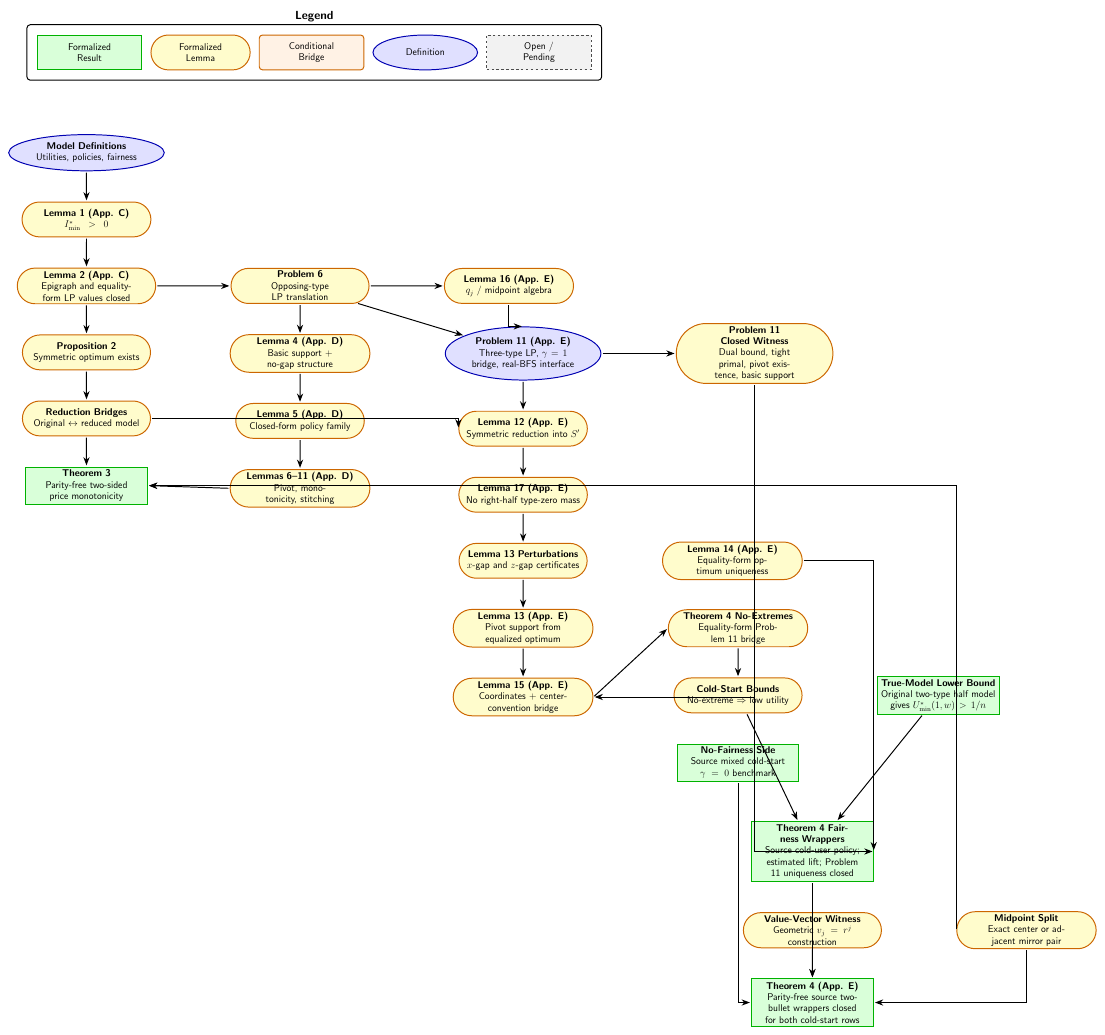
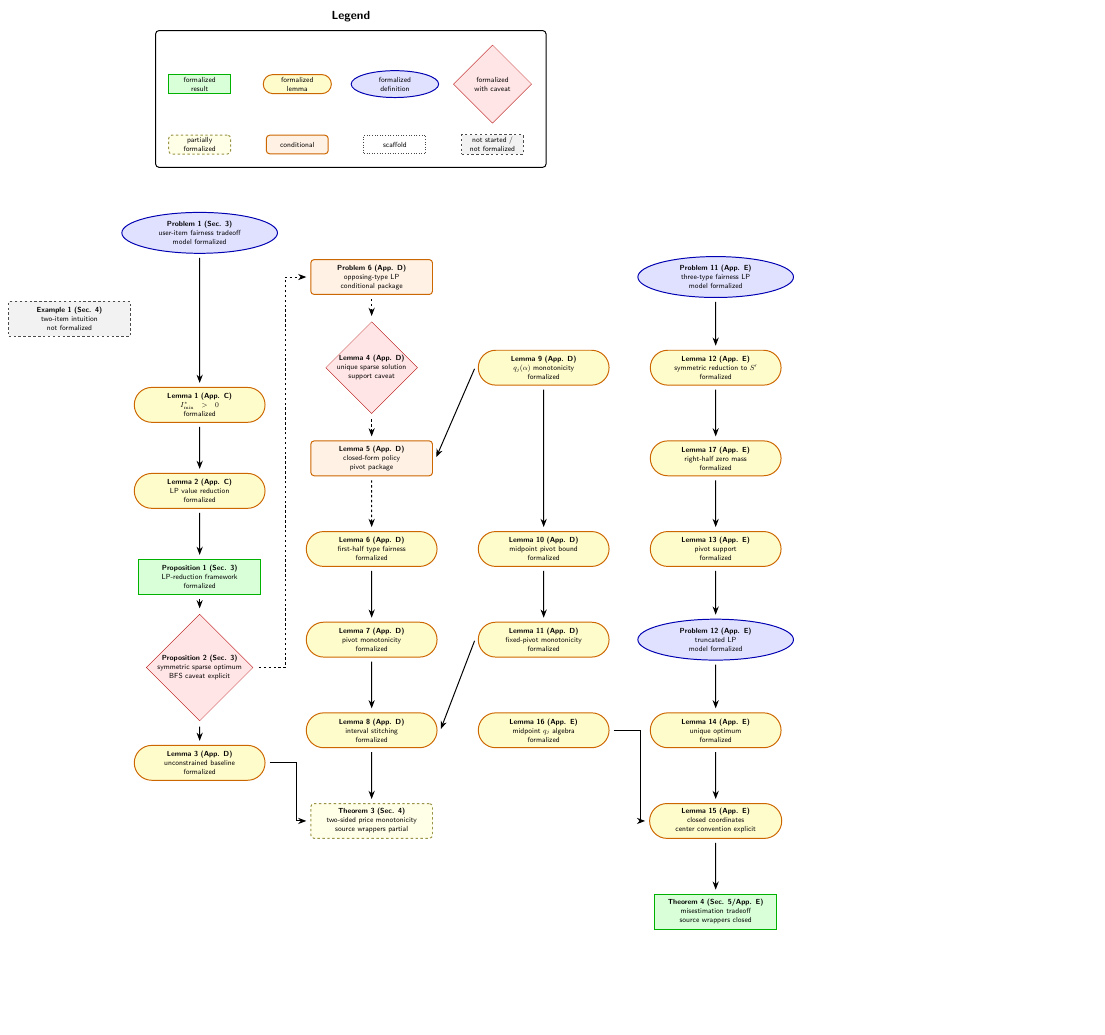
Before and after one commit to nikhgarg/EconCSLib, a LaTeX figure (papers/GCG24UserItemFairness/DependencyDAG.tex): the whole page, the shorter picture padded with empty space. Compiled offline with pdfLaTeX.

Commit message:
Update GCG dependency DAG

```diff
--- a/papers/GCG24UserItemFairness/DependencyDAG.tex
+++ b/papers/GCG24UserItemFairness/DependencyDAG.tex
@@ -2,117 +2,201 @@
 \input{../../docs/tikz/dag_preamble.tex}
 
 \begin{document}
-\begin{tikzpicture}[node distance=1.3cm and 3.2cm]
 
-% --- Legend ---
-\node[dag_result, text width=2.6cm] (legRes) {Formalized Result};
-\node[dag_lemma, right=0.35cm of legRes, text width=2.6cm] (legLem) {Formalized Lemma};
-\node[dag_conditional, right=0.35cm of legLem, text width=2.8cm] (legCond) {Conditional Bridge};
-\node[dag_model, right=0.35cm of legCond, text width=2.5cm] (legDef) {Definition};
-\node[dag_unformalized, right=0.35cm of legDef, text width=2.7cm] (legOpen) {Open / Pending};
-\daglegend{(legRes)(legLem)(legCond)(legDef)(legOpen)}{Legend}
+% Visual validation loop:
+% 1. Compile this file after every substantive DAG edit.
+% 2. Inspect the rendered PDF/PNG, not just the TeX source.
+% 3. Increase spacing or reroute arrows until no box, legend, edge, or label overlaps.
+%
+% This DAG is paper-facing: nodes are source examples, problems, lemmas,
+% propositions, and theorems. Implementation helpers and selected-BFS variants
+% are tracked in the README rather than as graph nodes.
 
-% --- Core model, reduction, and Theorem 3 ---
-\node[dag_model, below=2.3cm of Legend, xshift=-9.8cm] (BaseDefs)
-  {\textbf{Model Definitions} \\ Utilities, policies, fairness};
-\node[dag_lemma, below=of BaseDefs] (Lemma1)
-  {\textbf{Lemma 1 (App. C)} \\ $I^*_{\min} > 0$};
-\node[dag_lemma, below=of Lemma1] (Lemma2)
-  {\textbf{Lemma 2 (App. C)} \\ Epigraph and equality-form LP values closed};
-\node[dag_lemma, below=of Lemma2] (Prop2)
-  {\textbf{Proposition 2} \\ Symmetric optimum exists};
-\node[dag_lemma, below=of Prop2] (Reduction)
-  {\textbf{Reduction Bridges} \\ Original $\leftrightarrow$ reduced model};
-\node[dag_result, below=of Reduction] (Theorem3)
-  {\textbf{Theorem 3} \\ Parity-free two-sided price monotonicity};
+\begin{tikzpicture}[
+  x=1cm,
+  y=1cm,
+  every node/.append style={font=\sffamily\small, outer sep=4pt}
+]
 
-% --- Problem 6 / Appendix D structure ---
-\node[dag_lemma, right=of Lemma2] (Problem6)
-  {\textbf{Problem 6} \\ Opposing-type LP translation};
-\node[dag_lemma, below=of Problem6] (Lemma4)
-  {\textbf{Lemma 4 (App. D)} \\ Basic support + no-gap structure};
-\node[dag_lemma, below=of Lemma4] (Lemma5)
-  {\textbf{Lemma 5 (App. D)} \\ Closed-form policy family};
-\node[dag_lemma, below=of Lemma5] (Lemmas6to11)
-  {\textbf{Lemmas 6--11 (App. D)} \\ Pivot, monotonicity, stitching};
-\node[dag_lemma, right=of Problem6] (Lemma16)
-  {\textbf{Lemma 16 (App. E)} \\ $q_j$ / midpoint algebra};
+% --- Legend: README status vocabulary plus formalized node-type styles. ---
+\node[dag_result, dag_template_legend] (legRes) at (0,0) {formalized\\result};
+\node[dag_lemma, dag_template_legend] (legLem) at (4.2,0) {formalized\\lemma};
+\node[dag_model, dag_template_legend] (legDef) at (8.4,0) {formalized\\definition};
+\node[dag_caveat, dag_template_legend] (legCav) at (12.6,0) {formalized\\with caveat};
+\node[dag_partial, dag_template_legend] (legPart) at (0,-2.6) {partially\\formalized};
+\node[dag_conditional, dag_template_legend] (legCond) at (4.2,-2.6) {conditional};
+\node[dag_scaffold, dag_template_legend] (legScaf) at (8.4,-2.6) {scaffold};
+\node[dag_unformalized, dag_template_legend] (legNot) at (12.6,-2.6) {not started /\\not formalized};
+\daglegend{(legRes)(legLem)(legDef)(legCav)(legPart)(legCond)(legScaf)(legNot)}{Legend}
 
-% --- Problem 11 and Theorem 4 support structure ---
-\node[dag_model, right=of Lemma4] (Problem11)
-  {\textbf{Problem 11 (App. E)} \\ Three-type LP, $\gamma=1$ bridge, real-BFS interface};
-\node[dag_lemma, right=of Problem11] (Problem11Dual)
-  {\textbf{Problem 11 Closed Witness} \\ Dual bound, tight primal, pivot existence, basic support};
-\node[dag_lemma, below=of Problem11] (Lemma12)
-  {\textbf{Lemma 12 (App. E)} \\ Symmetric reduction into $S'$};
-\node[dag_lemma, below=of Lemma12] (Lemma17)
-  {\textbf{Lemma 17 (App. E)} \\ No right-half type-zero mass};
-\node[dag_lemma, below=of Lemma17] (NoGap)
-  {\textbf{Lemma 13 Perturbations} \\ $x$-gap and $z$-gap certificates};
-\node[dag_lemma, below=of NoGap] (Lemma13)
-  {\textbf{Lemma 13 (App. E)} \\ Pivot support from equalized optimum};
-\node[dag_lemma, below=of Lemma13] (Lemma15)
-  {\textbf{Lemma 15 (App. E)} \\ Coordinates + center-convention bridge};
+% --- Core model and reduction framework. ---
+\node[dag_model] (Problem1) at (0,-6.4) {
+  \textbf{Problem 1 (Sec. 3)} \\
+  user-item fairness tradeoff \\
+  model formalized
+};
+\node[dag_unformalized] (Example1) at (-5.6,-10.1) {
+  \textbf{Example 1 (Sec. 4)} \\
+  two-item intuition \\
+  not formalized
+};
+\node[dag_lemma] (Lemma1) at (0,-13.8) {
+  \textbf{Lemma 1 (App. C)} \\
+  $I^*_{\min} > 0$ \\
+  formalized
+};
+\node[dag_lemma] (Lemma2) at (0,-17.5) {
+  \textbf{Lemma 2 (App. C)} \\
+  LP value reduction \\
+  formalized
+};
+\node[dag_result] (Prop1) at (0,-21.2) {
+  \textbf{Proposition 1 (Sec. 3)} \\
+  LP-reduction framework \\
+  formalized
+};
+\node[dag_caveat] (Prop2) at (0,-25.1) {
+  \textbf{Proposition 2 (Sec. 3)} \\
+  symmetric sparse optimum \\
+  BFS caveat explicit
+};
+\node[dag_lemma] (Lemma3) at (0,-29.2) {
+  \textbf{Lemma 3 (App. D)} \\
+  unconstrained baseline \\
+  formalized
+};
 
-% --- Theorem 4 downstream wrappers and open paper theorem ---
-\node[dag_lemma, right=of NoGap] (Lemma14)
-  {\textbf{Lemma 14 (App. E)} \\ Equality-form optimum uniqueness};
-\node[dag_lemma, right=of Lemma13] (NoExtremes)
-  {\textbf{Theorem 4 No-Extremes} \\ Equality-form Problem 11 bridge};
-\node[dag_lemma, below=of NoExtremes] (ColdBounds)
-  {\textbf{Cold-Start Bounds} \\ No-extreme $\Rightarrow$ low utility};
-\node[dag_result, below=of ColdBounds] (NoFairness)
-  {\textbf{No-Fairness Side} \\ Source mixed cold-start $\gamma=0$ benchmark};
-\node[dag_result, right=of ColdBounds] (TrueLower)
-  {\textbf{True-Model Lower Bound} \\ Original two-type half model gives $U^*_{\min}(1,w) > 1/n$};
-\node[dag_result, below=1.7cm of NoFairness, xshift=3.2cm] (Theorem4Conditional)
-  {\textbf{Theorem 4 Fairness Wrappers} \\ Source cold-user policy; estimated lift; Problem 11 uniqueness closed};
-\node[dag_lemma, below=of Theorem4Conditional] (VExist)
-  {\textbf{Value-Vector Witness} \\ Geometric $v_j=r^j$ construction};
-\node[dag_lemma, right=of VExist] (Midpoint)
-  {\textbf{Midpoint Split} \\ Exact center or adjacent mirror pair};
-\node[dag_result, below=of VExist] (Theorem4Full)
-  {\textbf{Theorem 4 (App. E)} \\ Parity-free source two-bullet wrappers closed for both cold-start rows};
+% --- Theorem 3: two opposing types. ---
+\node[dag_conditional] (Problem6) at (7.4,-8.3) {
+  \textbf{Problem 6 (App. D)} \\
+  opposing-type LP \\
+  conditional package
+};
+\node[dag_caveat] (Lemma4) at (7.4,-12.2) {
+  \textbf{Lemma 4 (App. D)} \\
+  unique sparse solution \\
+  support caveat
+};
+\node[dag_conditional] (Lemma5) at (7.4,-16.1) {
+  \textbf{Lemma 5 (App. D)} \\
+  closed-form policy \\
+  pivot package
+};
+\node[dag_lemma] (Lemma6) at (7.4,-20.0) {
+  \textbf{Lemma 6 (App. D)} \\
+  first-half type fairness \\
+  formalized
+};
+\node[dag_lemma] (Lemma7) at (7.4,-23.9) {
+  \textbf{Lemma 7 (App. D)} \\
+  pivot monotonicity \\
+  formalized
+};
+\node[dag_lemma] (Lemma8) at (7.4,-27.8) {
+  \textbf{Lemma 8 (App. D)} \\
+  interval stitching \\
+  formalized
+};
+\node[dag_partial] (Theorem3) at (7.4,-31.7) {
+  \textbf{Theorem 3 (Sec. 4)} \\
+  two-sided price monotonicity \\
+  source wrappers partial
+};
 
-% --- Edges: model/reduction path ---
-\draw[dag_arrow] (BaseDefs) -- (Lemma1);
+% --- Shared scalar and midpoint algebra. ---
+\node[dag_lemma] (Lemma9) at (14.8,-12.2) {
+  \textbf{Lemma 9 (App. D)} \\
+  $q_j(\alpha)$ monotonicity \\
+  formalized
+};
+\node[dag_lemma] (Lemma10) at (14.8,-20.0) {
+  \textbf{Lemma 10 (App. D)} \\
+  midpoint pivot bound \\
+  formalized
+};
+\node[dag_lemma] (Lemma11) at (14.8,-23.9) {
+  \textbf{Lemma 11 (App. D)} \\
+  fixed-pivot monotonicity \\
+  formalized
+};
+\node[dag_lemma] (Lemma16) at (14.8,-27.8) {
+  \textbf{Lemma 16 (App. E)} \\
+  midpoint $q_j$ algebra \\
+  formalized
+};
+
+% --- Theorem 4: misestimation construction. ---
+\node[dag_model] (Problem11) at (22.2,-8.3) {
+  \textbf{Problem 11 (App. E)} \\
+  three-type fairness LP \\
+  model formalized
+};
+\node[dag_lemma] (Lemma12) at (22.2,-12.2) {
+  \textbf{Lemma 12 (App. E)} \\
+  symmetric reduction to $S'$ \\
+  formalized
+};
+\node[dag_lemma] (Lemma17) at (22.2,-16.1) {
+  \textbf{Lemma 17 (App. E)} \\
+  right-half zero mass \\
+  formalized
+};
+\node[dag_lemma] (Lemma13) at (22.2,-20.0) {
+  \textbf{Lemma 13 (App. E)} \\
+  pivot support \\
+  formalized
+};
+\node[dag_model] (Problem12) at (22.2,-23.9) {
+  \textbf{Problem 12 (App. E)} \\
+  truncated LP \\
+  model formalized
+};
+\node[dag_lemma] (Lemma14) at (22.2,-27.8) {
+  \textbf{Lemma 14 (App. E)} \\
+  unique optimum \\
+  formalized
+};
+\node[dag_lemma] (Lemma15) at (22.2,-31.7) {
+  \textbf{Lemma 15 (App. E)} \\
+  closed coordinates \\
+  center convention explicit
+};
+\node[dag_result] (Theorem4) at (22.2,-35.6) {
+  \textbf{Theorem 4 (Sec. 5/App. E)} \\
+  misestimation tradeoff \\
+  source wrappers closed
+};
+
+% --- Framework edges. ---
+\draw[dag_arrow] (Problem1) -- (Lemma1);
 \draw[dag_arrow] (Lemma1) -- (Lemma2);
-\draw[dag_arrow] (Lemma2) -- (Prop2);
-\draw[dag_arrow] (Prop2) -- (Reduction);
-\draw[dag_arrow] (Reduction) -- (Theorem3);
+\draw[dag_arrow] (Lemma2) -- (Prop1);
+\draw[dag_arrow] (Prop1) -- (Prop2);
+\draw[dag_arrow] (Prop2) -- (Lemma3);
 
-% --- Edges: Problem 6 / Theorem 3 path ---
-\draw[dag_arrow] (Lemma2) -- (Problem6);
-\draw[dag_arrow] (Problem6) -- (Lemma4);
-\draw[dag_arrow] (Lemma4) -- (Lemma5);
-\draw[dag_arrow] (Lemma5) -- (Lemmas6to11);
-\draw[dag_arrow] (Lemmas6to11.west) -- (Theorem3.east);
-\draw[dag_arrow] (Problem6) -- (Lemma16);
+% --- Theorem 3 proof-roadmap edges. ---
+\draw[dag_dashed_arrow] (Prop2.east) -- ++(1.2,0) |- (Problem6.west);
+\draw[dag_dashed_arrow] (Problem6) -- (Lemma4);
+\draw[dag_dashed_arrow] (Lemma4) -- (Lemma5);
+\draw[dag_dashed_arrow] (Lemma5) -- (Lemma6);
+\draw[dag_arrow] (Lemma6) -- (Lemma7);
+\draw[dag_arrow] (Lemma7) -- (Lemma8);
+\draw[dag_arrow] (Lemma8) -- (Theorem3);
+\draw[dag_arrow] (Lemma3.east) -- ++(1.2,0) |- (Theorem3.west);
+\draw[dag_arrow] (Lemma9.west) -- (Lemma5.east);
+\draw[dag_arrow] (Lemma9) -- (Lemma10);
+\draw[dag_arrow] (Lemma10) -- (Lemma11);
+\draw[dag_arrow] (Lemma11.west) -- (Lemma8.east);
 
-% --- Edges: Problem 11 / Lemma 13 path ---
-\draw[dag_arrow] (Problem6) -- (Problem11);
-\draw[dag_arrow] (Lemma16.south) |- (Problem11.north);
-\draw[dag_arrow] (Reduction.east) -| (Lemma12.west);
+% --- Theorem 4 proof-roadmap edges. ---
 \draw[dag_arrow] (Problem11) -- (Lemma12);
-\draw[dag_arrow] (Problem11) -- (Problem11Dual);
-\draw[dag_arrow] (Problem11Dual.south) |- (Lemma15.east);
 \draw[dag_arrow] (Lemma12) -- (Lemma17);
-\draw[dag_arrow] (Lemma17) -- (NoGap);
-\draw[dag_arrow] (NoGap) -- (Lemma13);
-\draw[dag_arrow] (Lemma13) -- (Lemma15);
-\draw[dag_arrow] (Lemma15.east) -- (NoExtremes.west);
-
-% --- Edges: Theorem 4 path ---
-\draw[dag_arrow] (NoExtremes) -- (ColdBounds);
-\draw[dag_arrow] (ColdBounds) -- (Theorem4Conditional);
-\draw[dag_arrow] (NoFairness) |- (Theorem4Full.west);
-\draw[dag_arrow] (TrueLower) -- (Theorem4Conditional);
-\draw[dag_arrow] (Problem11Dual.south) |- (Theorem4Conditional.east);
-\draw[dag_arrow] (Lemma14.east) -| (Theorem4Conditional.east);
-\draw[dag_arrow] (Theorem4Conditional) -- (Theorem4Full);
-\draw[dag_arrow] (VExist) -- (Theorem4Full);
-\draw[dag_arrow] (Midpoint.west) |- (Theorem3.east);
-\draw[dag_arrow] (Midpoint) |- (Theorem4Full);
+\draw[dag_arrow] (Lemma17) -- (Lemma13);
+\draw[dag_arrow] (Lemma13) -- (Problem12);
+\draw[dag_arrow] (Problem12) -- (Lemma14);
+\draw[dag_arrow] (Lemma14) -- (Lemma15);
+\draw[dag_arrow] (Lemma15) -- (Theorem4);
+\draw[dag_arrow] (Lemma16.east) -- ++(1.2,0) |- (Lemma15.west);
 
 \end{tikzpicture}
 \end{document}
```
Also changed, not shown: papers/GCG24UserItemFairness/DependencyDAG.pdf.
